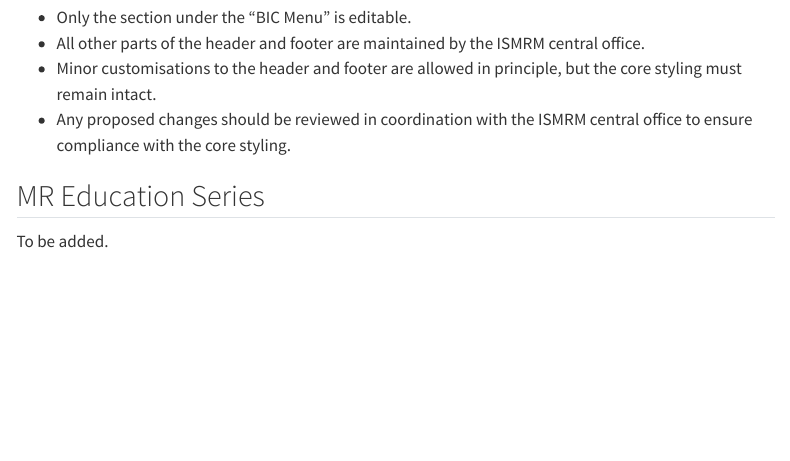
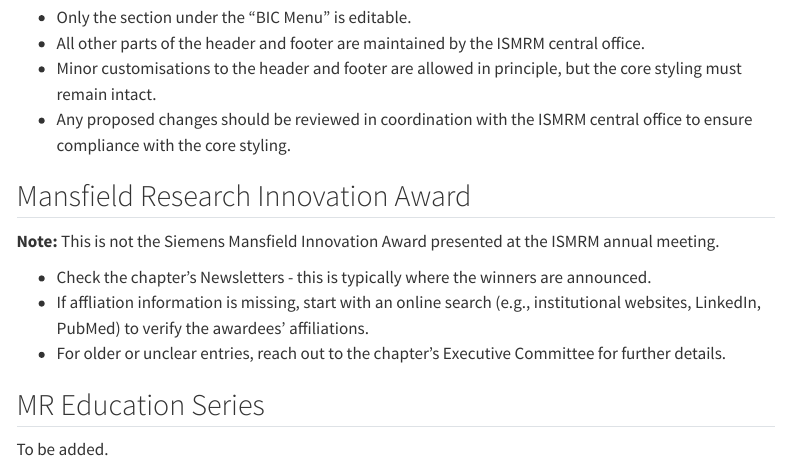
Before and after one commit to bicismrm/webadmin-guide, a Quarto document (workflows.qmd): the page in a window 1100 px wide, from 220 px down. Rendered offline with R 4.5, knitr and Pandoc in place of Quarto, with nearby package versions; menus at the side of the page are left out.

Commit message:
Added Mansfield award workflow

```diff
--- a/workflows.qmd
+++ b/workflows.qmd
@@ -12,6 +12,14 @@ This page outlines the protocols and workflows for managing our chapter’s webs
 -   Minor customisations to the header and footer are allowed in principle, but the core styling must remain intact.
 -   Any proposed changes should be reviewed in coordination with the ISMRM central office to ensure compliance with the core styling.
 
+## Mansfield Research Innovation Award
+
+**Note:** This is not the Siemens Mansfield Innovation Award presented at the ISMRM annual meeting.
+
+- Check the chapter's Newsletters - this is typically where the winners are announced.
+- If affliation information is missing, start with an online search (e.g., institutional websites, LinkedIn, PubMed) to verify the awardees' affiliations.
+- For older or unclear entries, reach out to the chapter's Executive Committee for further details.
+
 ## MR Education Series
 
 To be added.
```
Also changed, not shown: docs/search.json, 1 other file.
